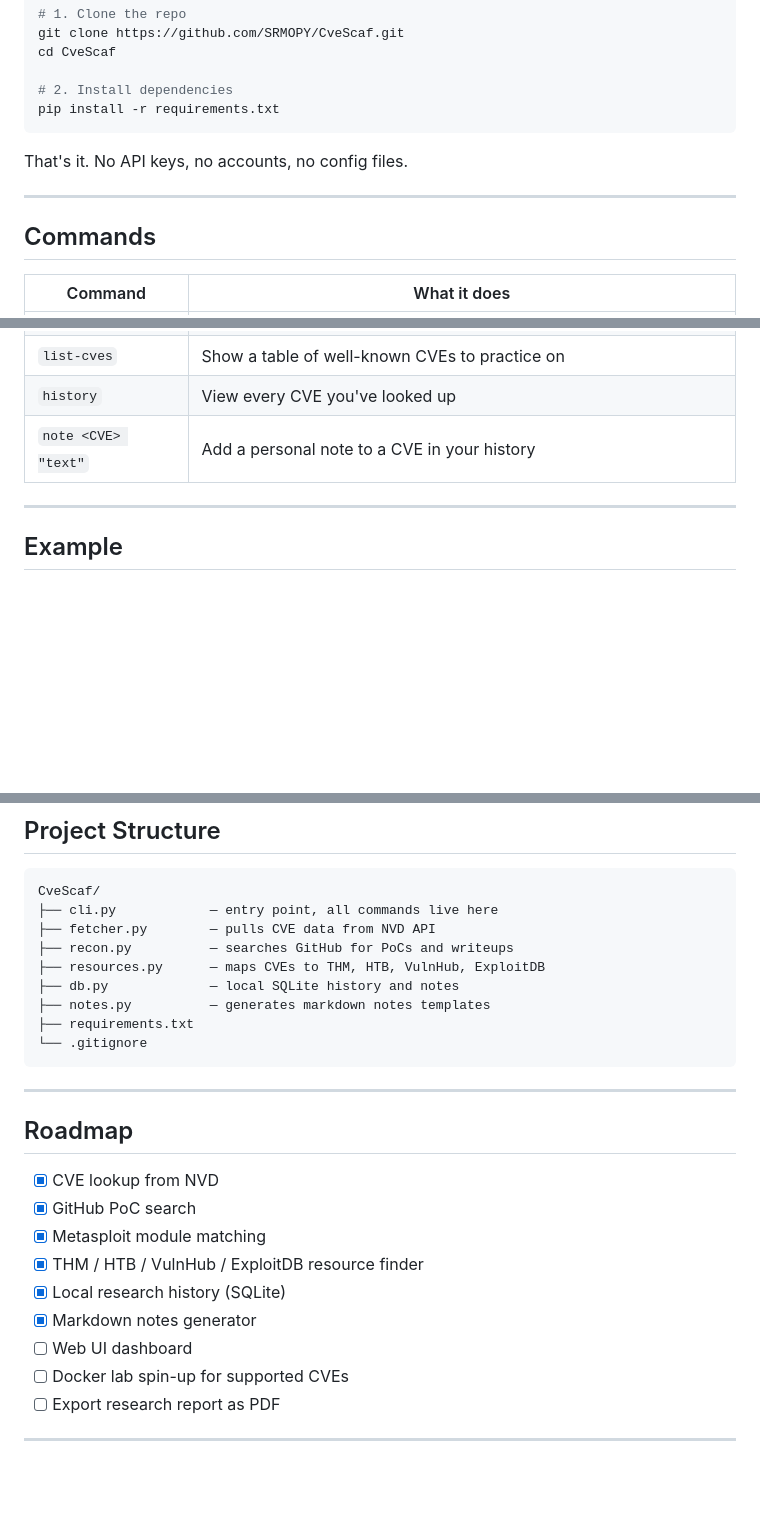
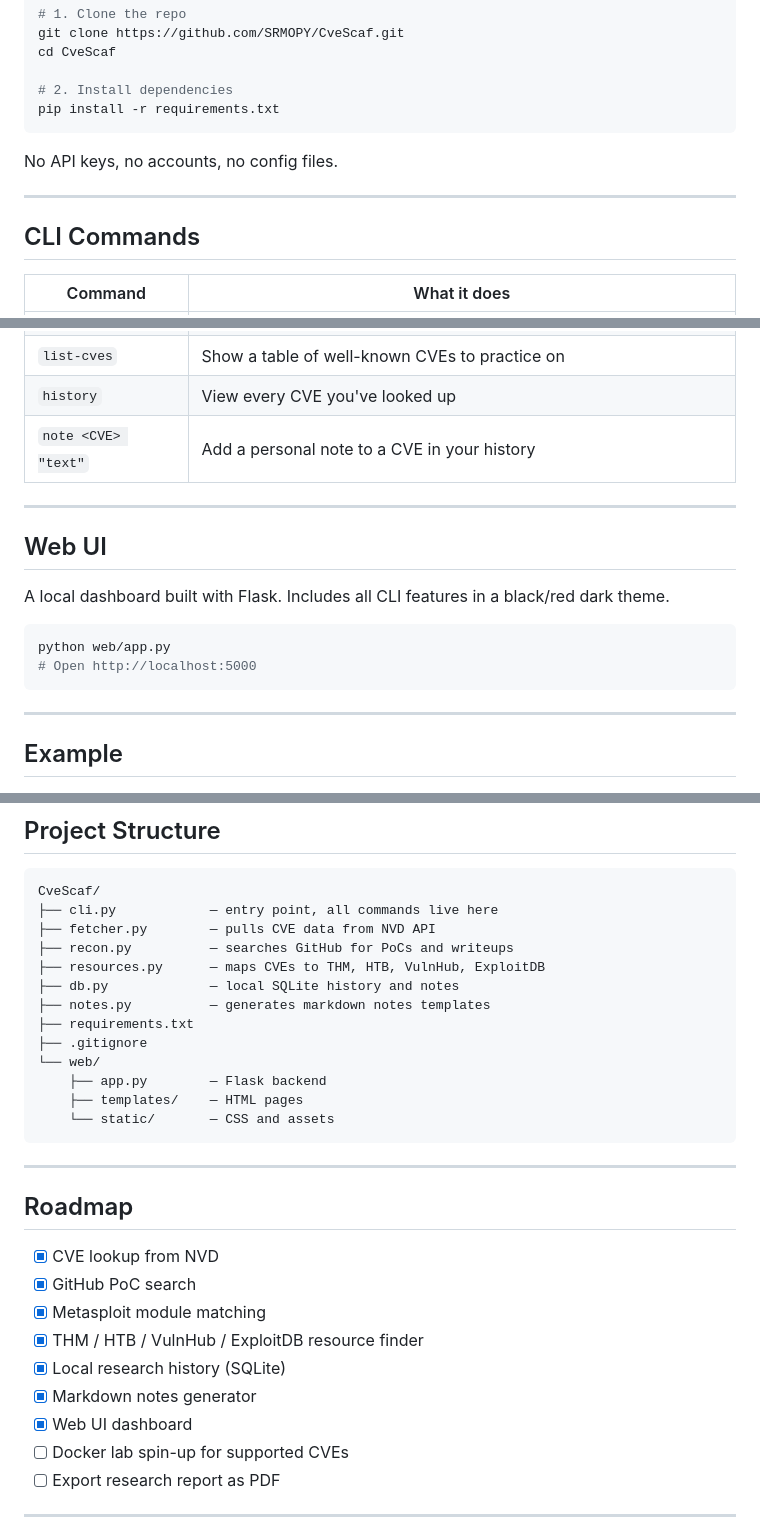
Before and after one commit to SRMOPY/CveScaf, a Markdown page: README.md, 3 parts joined by grey strips. Rendered like a GitHub page; blank space fills up the shorter version.

Commit message:
docs: update README - fix roadmap, add screenshots section, add web UI docs

````diff
--- a/README.md
+++ b/README.md
@@ -39,11 +50,11 @@ cd CveScaf
 pip install -r requirements.txt
 ```
 
-That's it. No API keys, no accounts, no config files.
+No API keys, no accounts, no config files.
 
 ---
 
-## Commands
+## CLI Commands
 
 | Command | What it does |
 |--------|-------------|
@@ -54,6 +65,17 @@ That's it. No API keys, no accounts, no config files.
 | `list-cves` | Show a table of well-known CVEs to practice on |
 | `history` | View every CVE you've looked up |
 | `note <CVE> "text"` | Add a personal note to a CVE in your history |
+
+---
+
+## Web UI
+
+A local dashboard built with Flask. Includes all CLI features in a black/red dark theme.
+
+```bash
+python web/app.py
+# Open http://localhost:5000
+```
 
 ---
 
@@ -93,7 +115,11 @@ CveScaf/
 ├── db.py             — local SQLite history and notes
 ├── notes.py          — generates markdown notes templates
 ├── requirements.txt
-└── .gitignore
+├── .gitignore
+└── web/
+    ├── app.py        — Flask backend
+    ├── templates/    — HTML pages
+    └── static/       — CSS and assets
 ```
 
 ---
@@ -106,7 +132,7 @@ CveScaf/
 - [x] THM / HTB / VulnHub / ExploitDB resource finder
 - [x] Local research history (SQLite)
 - [x] Markdown notes generator
-- [ ] Web UI dashboard
+- [x] Web UI dashboard
 - [ ] Docker lab spin-up for supported CVEs
 - [ ] Export research report as PDF
 
````
Also changed, not shown: other parts of README.md (+13 -2 lines).
